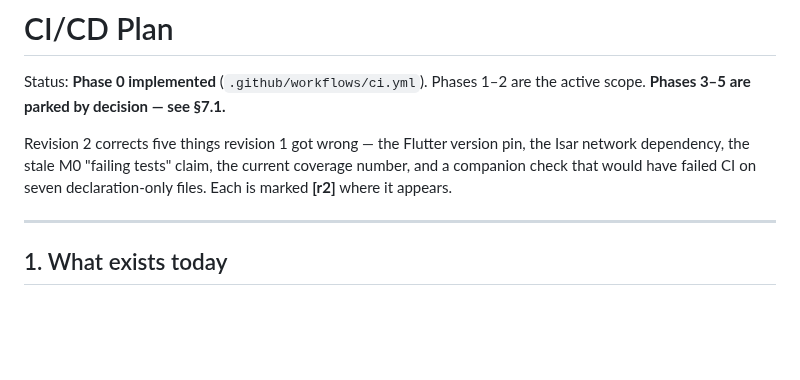
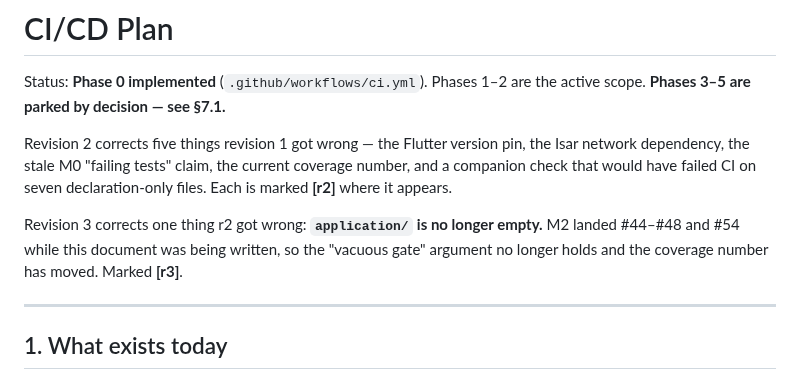
Before and after one commit to NoaMcDa/Fantastic, a Markdown page: design/cicd_plan.md, the part around one of its changes. Drawn GitHub-style; blank space fills up the shorter version.

```diff
--- a/design/cicd_plan.md
+++ b/design/cicd_plan.md
@@ -7,6 +7,11 @@ Revision 2 corrects five things revision 1 got wrong — the Flutter version pin
 the Isar network dependency, the stale M0 "failing tests" claim, the current
 coverage number, and a companion check that would have failed CI on seven
 declaration-only files. Each is marked **[r2]** where it appears.
+
+Revision 3 corrects one thing r2 got wrong: **`application/` is no longer
+empty.** M2 landed #44–#48 and #54 while this document was being written, so
+the "vacuous gate" argument no longer holds and the coverage number has moved.
+Marked **[r3]**.
 
 ---
 
```
Also changed, not shown: other parts of design/cicd_plan.md (+43 -14 lines).
